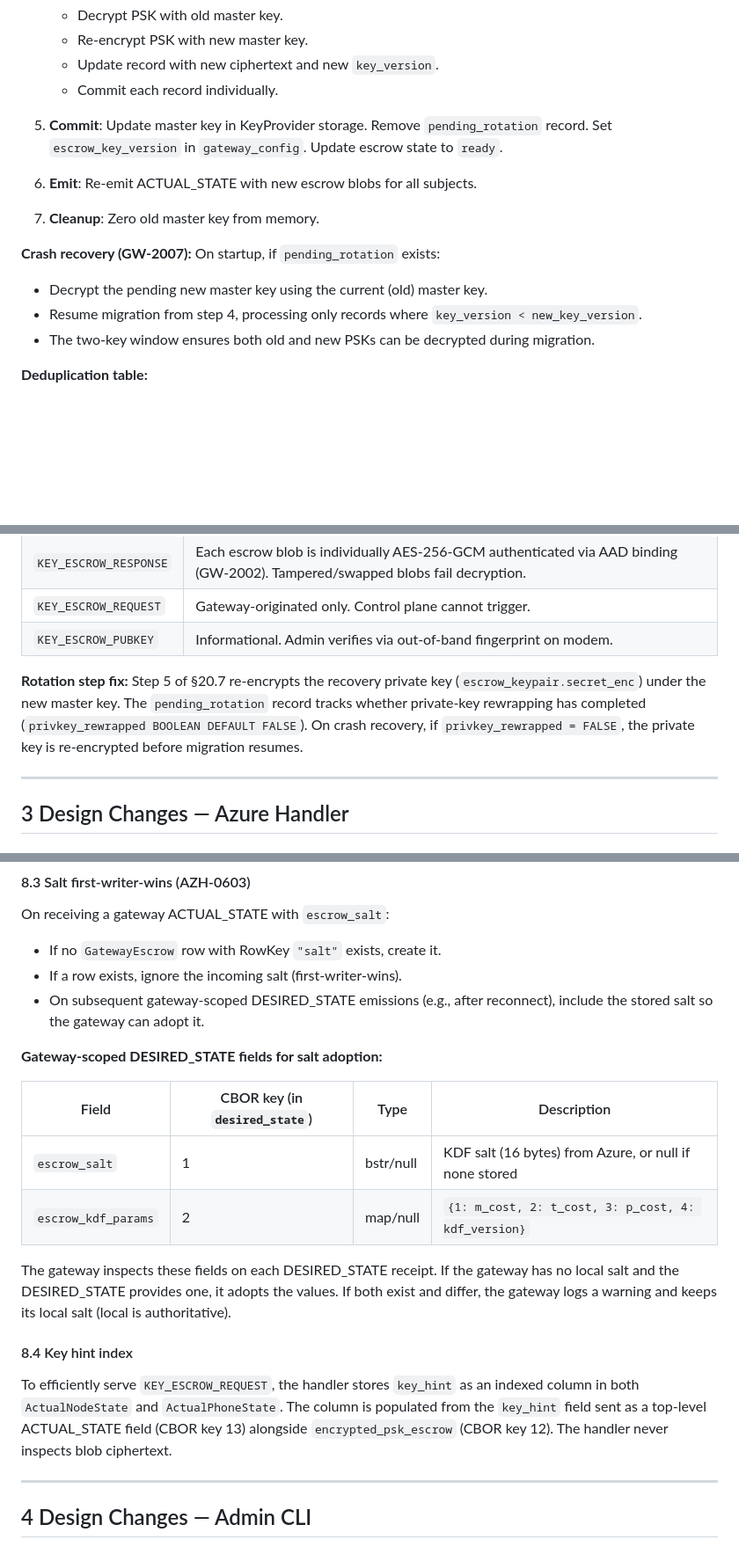
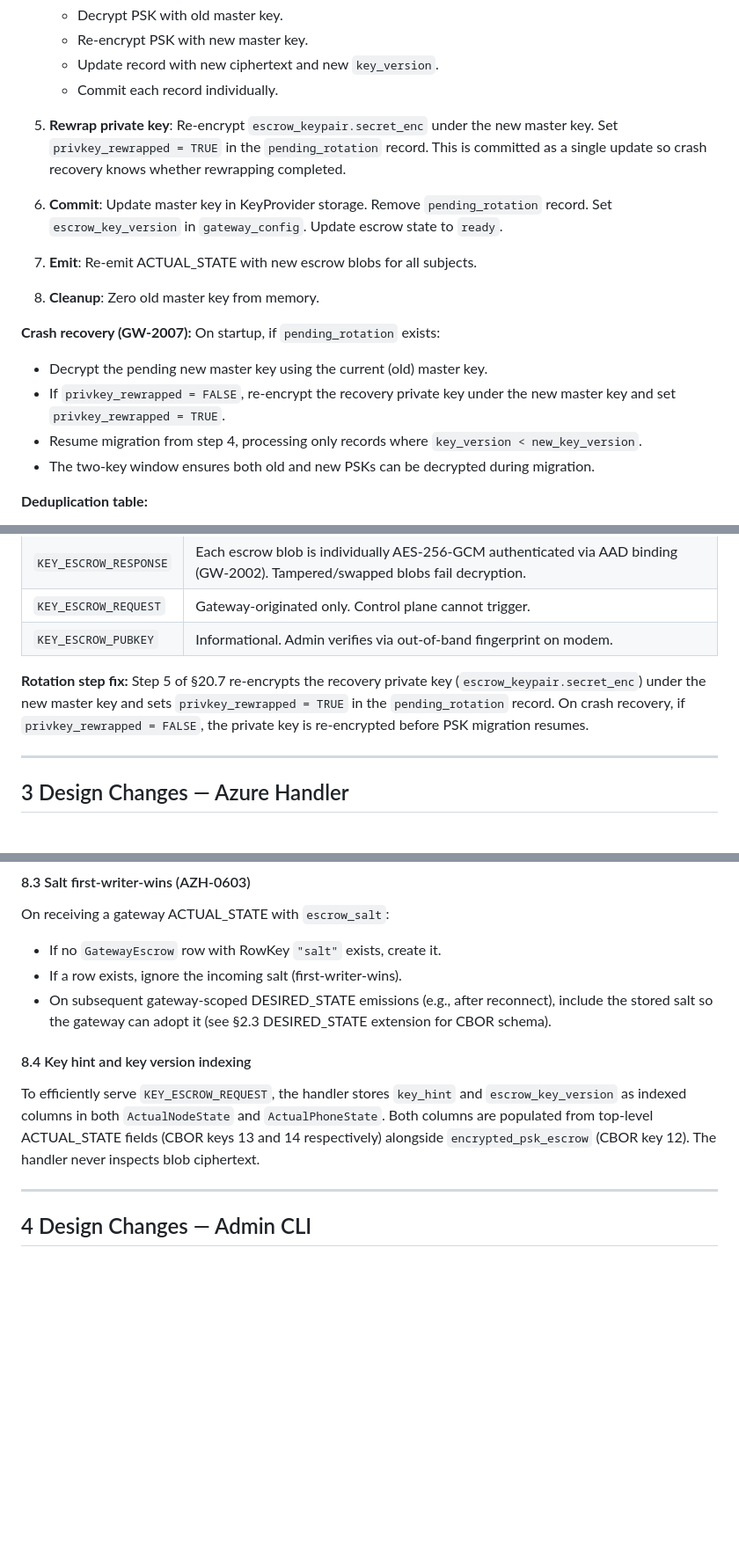
Before and after one commit to Alan-Jowett/sonde, a Markdown page: docs/evolve-887-specification.md, 3 parts joined by grey strips. Shown at 88% size. Rendered like a GitHub page; blank space fills up the shorter version.

Commit message:
Fix round-4 review comments on PSK key escrow design docs
- Add explicit private-key rewrap step (step 5) to rotation procedure
  in 20.7 and update crash recovery to check privkey_rewrapped flag
- Add escrow_key_version as ACTUAL_STATE CBOR key 14 so handler can
  index key_version without parsing blob metadata
- Move DESIRED_STATE schema for salt adoption into connector API
  extension section (2.3) and cross-reference from 8.3
- Fix AZH-0600 acceptance criterion: append-only rows with Top(1)
  instead of overwrite semantics
- Fix T-AZH-0600 test to verify append-only + Top(1) behavior
- Update 8.4 to cover both key_hint and escrow_key_version indexing

Co-authored-by: Copilot <223556219+Copilot@users.noreply.github.com>

```diff
--- a/docs/evolve-887-specification.md
+++ b/docs/evolve-887-specification.md
@@ -242,16 +242,23 @@ On receiving a `MASTER_KEY_INSTALL` (msg_type `0x13`), the gateway:
    - Update record with new ciphertext and new `key_version`.
    - Commit each record individually.
 
-5. **Commit**: Update master key in KeyProvider storage. Remove
+5. **Rewrap private key**: Re-encrypt `escrow_keypair.secret_enc` under the
+   new master key. Set `privkey_rewrapped = TRUE` in the `pending_rotation`
+   record. This is committed as a single update so crash recovery knows
+   whether rewrapping completed.
+
+6. **Commit**: Update master key in KeyProvider storage. Remove
    `pending_rotation` record. Set `escrow_key_version` in `gateway_config`.
    Update escrow state to `ready`.
 
-6. **Emit**: Re-emit ACTUAL_STATE with new escrow blobs for all subjects.
+7. **Emit**: Re-emit ACTUAL_STATE with new escrow blobs for all subjects.
 
-7. **Cleanup**: Zero old master key from memory.
+8. **Cleanup**: Zero old master key from memory.
 
 **Crash recovery (GW-2007):** On startup, if `pending_rotation` exists:
 - Decrypt the pending new master key using the current (old) master key.
+- If `privkey_rewrapped = FALSE`, re-encrypt the recovery private key
+  under the new master key and set `privkey_rewrapped = TRUE`.
 - Resume migration from step 4, processing only records where
   `key_version < new_key_version`.
 - The two-key window ensures both old and new PSKs can be decrypted
@@ -492,11 +514,10 @@ Key-management messages on the connector are secured as follows:
 | `KEY_ESCROW_PUBKEY` | Informational. Admin verifies via out-of-band fingerprint on modem. |
 
 **Rotation step fix:** Step 5 of §20.7 re-encrypts the recovery private
-key (`escrow_keypair.secret_enc`) under the new master key. The
-`pending_rotation` record tracks whether private-key rewrapping has
-completed (`privkey_rewrapped BOOLEAN DEFAULT FALSE`). On crash recovery,
-if `privkey_rewrapped = FALSE`, the private key is re-encrypted before
-migration resumes.
+key (`escrow_keypair.secret_enc`) under the new master key and sets
+`privkey_rewrapped = TRUE` in the `pending_rotation` record. On crash
+recovery, if `privkey_rewrapped = FALSE`, the private key is re-encrypted
+before PSK migration resumes.
 
 ---
 
@@ -579,27 +602,17 @@ On receiving a gateway ACTUAL_STATE with `escrow_salt`:
 - If no `GatewayEscrow` row with RowKey `"salt"` exists, create it.
 - If a row exists, ignore the incoming salt (first-writer-wins).
 - On subsequent gateway-scoped DESIRED_STATE emissions (e.g., after
-  reconnect), include the stored salt so the gateway can adopt it.
+  reconnect), include the stored salt so the gateway can adopt it
+  (see §2.3 DESIRED_STATE extension for CBOR schema).
 
-**Gateway-scoped DESIRED_STATE fields for salt adoption:**
-
-| Field | CBOR key (in `desired_state`) | Type | Description |
-|-------|-------------------------------|------|-------------|
-| `escrow_salt` | 1 | bstr/null | KDF salt (16 bytes) from Azure, or null if none stored |
-| `escrow_kdf_params` | 2 | map/null | `{1: m_cost, 2: t_cost, 3: p_cost, 4: kdf_version}` |
-
-The gateway inspects these fields on each DESIRED_STATE receipt. If the
-gateway has no local salt and the DESIRED_STATE provides one, it adopts
-the values. If both exist and differ, the gateway logs a warning and
-keeps its local salt (local is authoritative).
-
-#### 8.4  Key hint index
+#### 8.4  Key hint and key version indexing
 
 To efficiently serve `KEY_ESCROW_REQUEST`, the handler stores `key_hint`
-as an indexed column in both `ActualNodeState` and `ActualPhoneState`.
-The column is populated from the `key_hint` field sent as a top-level
-ACTUAL_STATE field (CBOR key 13) alongside `encrypted_psk_escrow`
-(CBOR key 12). The handler never inspects blob ciphertext.
+and `escrow_key_version` as indexed columns in both `ActualNodeState` and
+`ActualPhoneState`. Both columns are populated from top-level ACTUAL_STATE
+fields (CBOR keys 13 and 14 respectively) alongside
+`encrypted_psk_escrow` (CBOR key 12). The handler never inspects blob
+ciphertext.
 
 ---
 
```
Also changed, not shown: other parts of docs/evolve-887-specification.md (+24 -7 lines), docs/evolve-887-requirements.md (+2 -2 lines).
